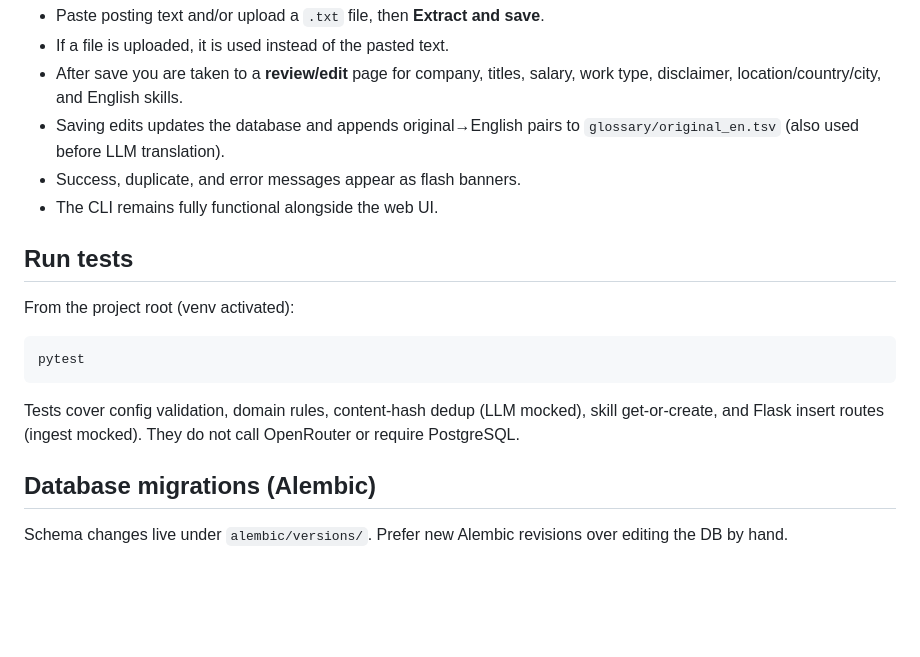
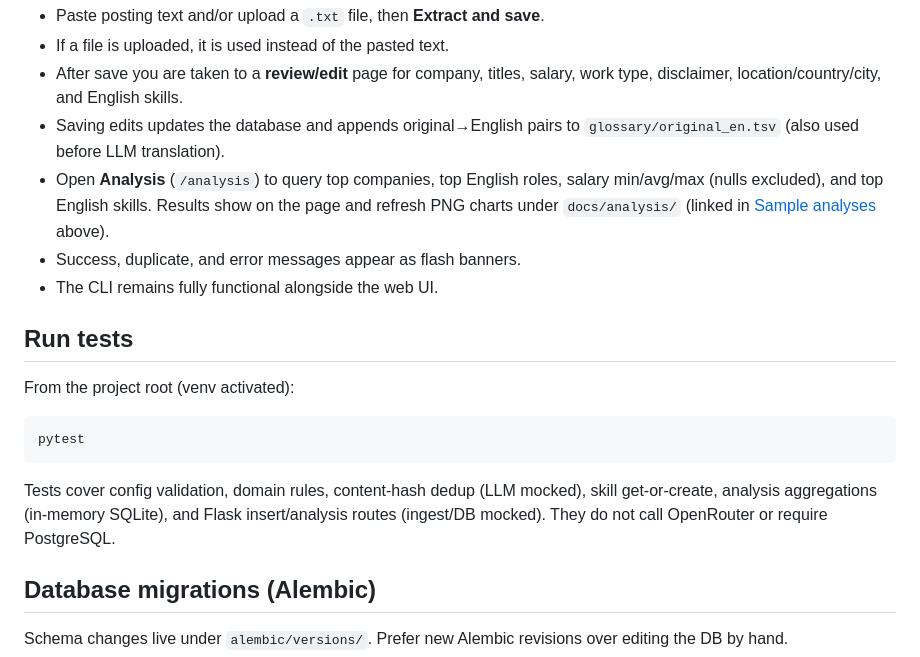
Before and after one commit to kvalge/data-jobs-forecasting-ai-app, a Markdown page: README.md, the part around one of its changes. GitHub-like rendering; blank space fills up the shorter version.

````diff
--- a/README.md
+++ b/README.md
@@ -106,6 +127,7 @@ Then open the URL shown in the terminal (typically `http://127.0.0.1:5000/`).
 - If a file is uploaded, it is used instead of the pasted text.
 - After save you are taken to a **review/edit** page for company, titles, salary, work type, disclaimer, location/country/city, and English skills.
 - Saving edits updates the database and appends original→English pairs to `glossary/original_en.tsv` (also used before LLM translation).
+- Open **Analysis** (`/analysis`) to query top companies, top English roles, salary min/avg/max (nulls excluded), and top English skills. Results show on the page and refresh PNG charts under `docs/analysis/` (linked in [Sample analyses](#sample-analyses) above).
 - Success, duplicate, and error messages appear as flash banners.
 - The CLI remains fully functional alongside the web UI.
 
@@ -117,7 +139,7 @@ From the project root (venv activated):
 pytest
 ```
 
-Tests cover config validation, domain rules, content-hash dedup (LLM mocked), skill get-or-create, and Flask insert routes (ingest mocked). They do not call OpenRouter or require PostgreSQL.
+Tests cover config validation, domain rules, content-hash dedup (LLM mocked), skill get-or-create, analysis aggregations (in-memory SQLite), and Flask insert/analysis routes (ingest/DB mocked). They do not call OpenRouter or require PostgreSQL.
 
 ## Database migrations (Alembic)
 
````
Also changed, not shown: other parts of README.md (+22 -1 lines), .cursor/PLAN_2026-07-26_data-analysis-ui.md (added, +32 -0 lines), docs/analysis/salary_summary.png (added), docs/analysis/top_companies.png (added), docs/analysis/top_roles.png (added), docs/analysis/top_skills.png (added), 11 other files.
